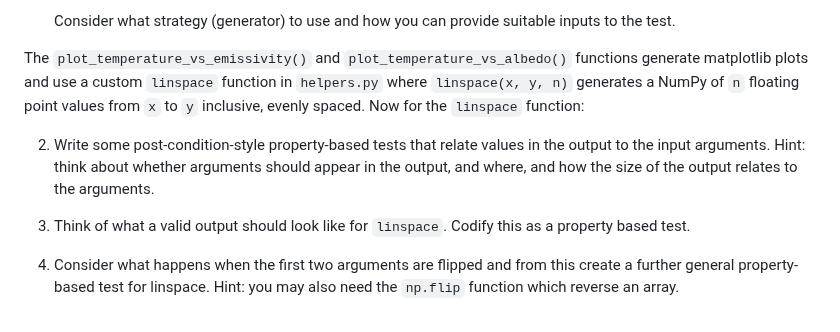
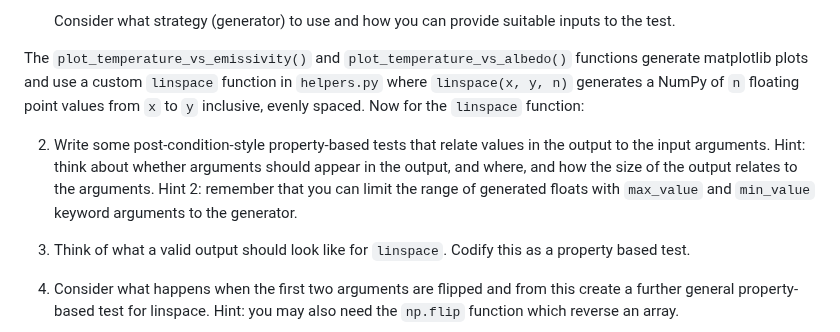
Before and after one commit to Cambridge-ICCS/testing-workshop, a Markdown page: exercises.md, the part around the change. Rendered like a GitHub page.

Commit message:
extra hint

```diff
--- a/exercises.md
+++ b/exercises.md
@@ -80,7 +80,7 @@ in `helpers.py` where `linspace(x, y, n)` generates a NumPy of `n` floating
 point values from `x` to `y` inclusive, evenly spaced. Now for the `linspace` function:
 
 
-2. Write some post-condition-style property-based tests that relate values in the output to the input arguments. Hint: think about whether arguments should appear in the output, and where, and how the size of the output relates to the arguments.
+2. Write some post-condition-style property-based tests that relate values in the output to the input arguments. Hint: think about whether arguments should appear in the output, and where, and how the size of the output relates to the arguments. Hint 2: remember that you can limit the range of generated floats with `max_value` and `min_value` keyword arguments to the generator.
 
 3. Think of what a valid output should look like for `linspace`. Codify
 this as a property based test.
```
